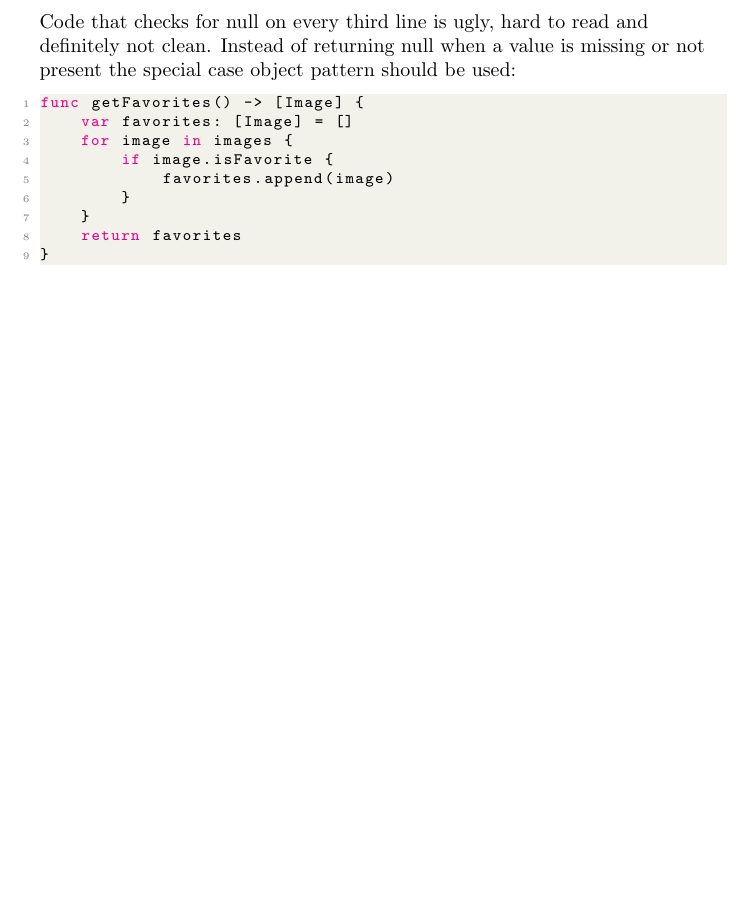
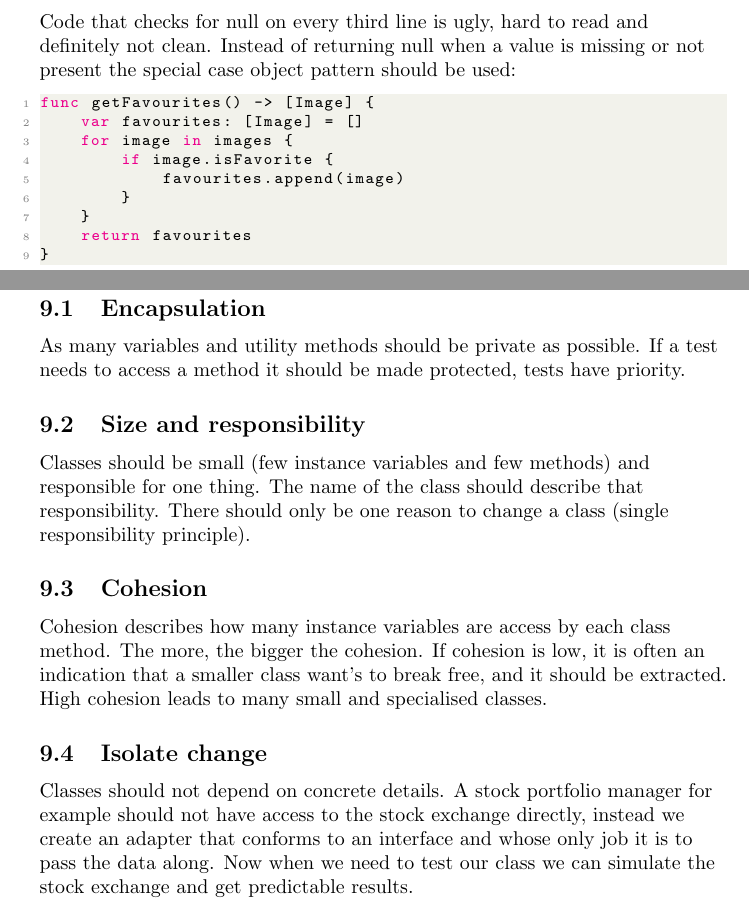
Before and after one commit to kevinloeffler/Clean-Code, a LaTeX document (clean-code-summary.tex, which reads chapters/chapter7.tex, chapters/chapter9.tex): part of page 11 of 12 before the commit and two parts of pages 11 and 13 of 13 after it, the two joined at a grey line, cut so that both start at the same text, the shorter picture padded with empty space. Compiled offline with pdfLaTeX.

Commit message:
Add chapter 9

```diff
--- a/chapters/chapter7.tex
+++ b/chapters/chapter7.tex
@@ -9,14 +9,14 @@ Like every other part of the code, exceptions should be well named and provide c
 Code that checks for null on every third line is ugly, hard to read and definitely not clean. Instead of returning null when a value is missing or not present the special case object pattern should be used:
 
 \begin{lstlisting}[language=Swift, caption={Function that uses the special case object pattern}]
-func getFavorites() -> [Image] {
-    var favorites: [Image] = []
+func getFavourites() -> [Image] {
+    var favourites: [Image] = []
     for image in images {
         if image.isFavorite {
-            favorites.append(image)
+            favourites.append(image)
         }
     }
-    return favorites
+    return favourites
 }
 \end{lstlisting}
 
--- /dev/null
+++ b/chapters/chapter9.tex
@@ -0,0 +1,13 @@
+\section{Classes}
+
+\subsection{Encapsulation}
+As many variables and utility methods should be private as possible. If a test needs to access a method it should be made protected, tests have priority.
+
+\subsection{Size and responsibility}
+Classes should be small (few instance variables and few methods) and responsible for one thing. The name of the class should describe that responsibility. There should only be one reason to change a class (single responsibility principle).
+
+\subsection{Cohesion}
+Cohesion describes how many instance variables are access by each class method. The more, the bigger the cohesion. If cohesion is low, it is often an indication that a smaller class want's to break free, and it should be extracted. High cohesion leads to many small and specialised classes.
+
+\subsection{Isolate change}
+Classes should not depend on concrete details. A stock portfolio manager for example should not have access to the stock exchange directly, instead we create an adapter that conforms to an interface and whose only job it is to pass the data along. Now when we need to test our class we can simulate the stock exchange and get predictable results.
```
Also changed, not shown: chapters/chapter3.tex (+2 -4 lines), chapters/chapter4.tex (+1 -1 lines), clean-code-summary.tex (+1 -0 lines).
